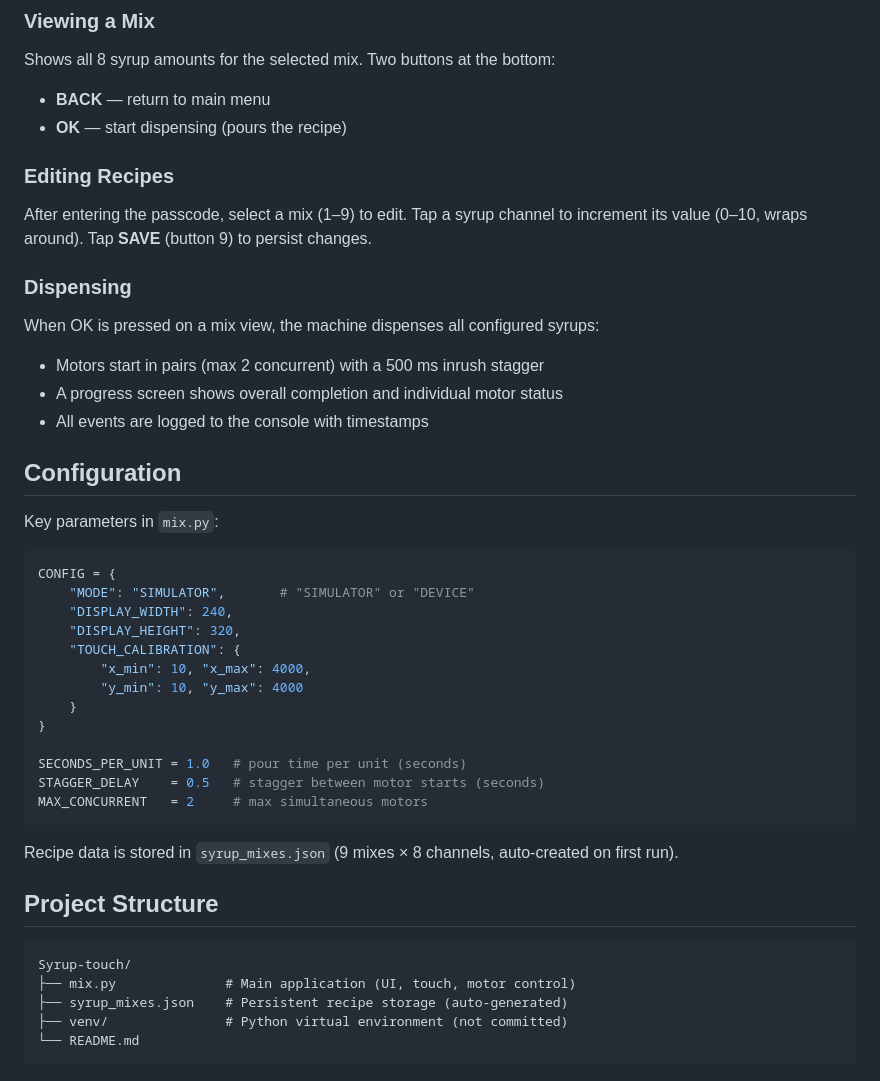
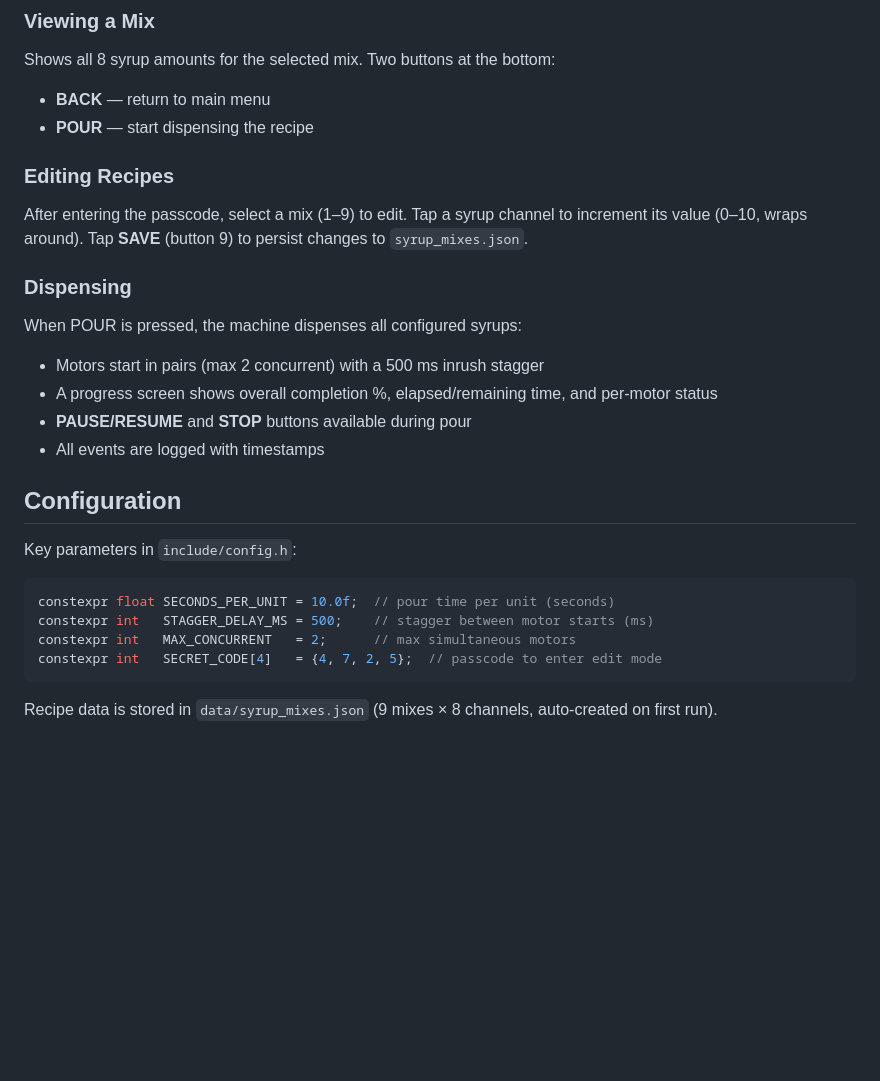
Before and after one commit to olgunx/Syrup-touch, a Markdown page: README.md, the part around one of its changes. Drawn GitHub-style; blank space fills up the shorter version.

````diff
--- a/README.md
+++ b/README.md
@@ -127,48 +135,30 @@ A 3×3 grid numbered 1–9. Each button represents a saved mix recipe.
 Shows all 8 syrup amounts for the selected mix. Two buttons at the bottom:
 
 - **BACK** — return to main menu
-- **OK** — start dispensing (pours the recipe)
+- **POUR** — start dispensing the recipe
 
 ### Editing Recipes
 
-After entering the passcode, select a mix (1–9) to edit. Tap a syrup channel to increment its value (0–10, wraps around). Tap **SAVE** (button 9) to persist changes.
+After entering the passcode, select a mix (1–9) to edit. Tap a syrup channel to increment its value (0–10, wraps around). Tap **SAVE** (button 9) to persist changes to `syrup_mixes.json`.
 
 ### Dispensing
 
-When OK is pressed on a mix view, the machine dispenses all configured syrups:
+When POUR is pressed, the machine dispenses all configured syrups:
 
 - Motors start in pairs (max 2 concurrent) with a 500 ms inrush stagger
-- A progress screen shows overall completion and individual motor status
-- All events are logged to the console with timestamps
+- A progress screen shows overall completion %, elapsed/remaining time, and per-motor status
+- **PAUSE/RESUME** and **STOP** buttons available during pour
+- All events are logged with timestamps
 
 ## Configuration
 
-Key parameters in `mix.py`:
+Key parameters in `include/config.h`:
 
-```python
-CONFIG = {
-    "MODE": "SIMULATOR",       # "SIMULATOR" or "DEVICE"
-    "DISPLAY_WIDTH": 240,
-    "DISPLAY_HEIGHT": 320,
-    "TOUCH_CALIBRATION": {
-        "x_min": 10, "x_max": 4000,
-        "y_min": 10, "y_max": 4000
-    }
-}
-
-SECONDS_PER_UNIT = 1.0   # pour time per unit (seconds)
-STAGGER_DELAY    = 0.5   # stagger between motor starts (seconds)
-MAX_CONCURRENT   = 2     # max simultaneous motors
+```cpp
+constexpr float SECONDS_PER_UNIT = 10.0f;  // pour time per unit (seconds)
+constexpr int   STAGGER_DELAY_MS = 500;    // stagger between motor starts (ms)
+constexpr int   MAX_CONCURRENT   = 2;      // max simultaneous motors
+constexpr int   SECRET_CODE[4]   = {4, 7, 2, 5};  // passcode to enter edit mode
 ```
 
-Recipe data is stored in `syrup_mixes.json` (9 mixes × 8 channels, auto-created on first run).
-
-## Project Structure
-
-```
-Syrup-touch/
-├── mix.py              # Main application (UI, touch, motor control)
-├── syrup_mixes.json    # Persistent recipe storage (auto-generated)
-├── venv/               # Python virtual environment (not committed)
-└── README.md
-```
+Recipe data is stored in `data/syrup_mixes.json` (9 mixes × 8 channels, auto-created on first run).
````
Also changed, not shown: other parts of README.md (+77 -69 lines).
